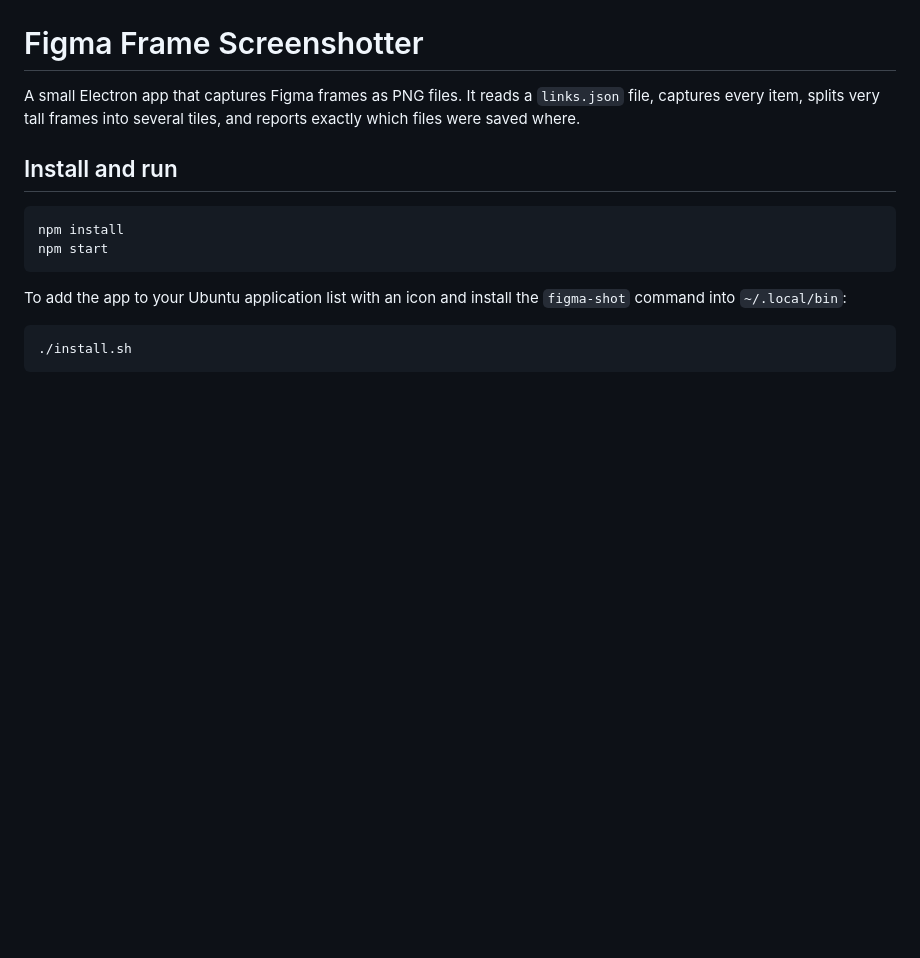
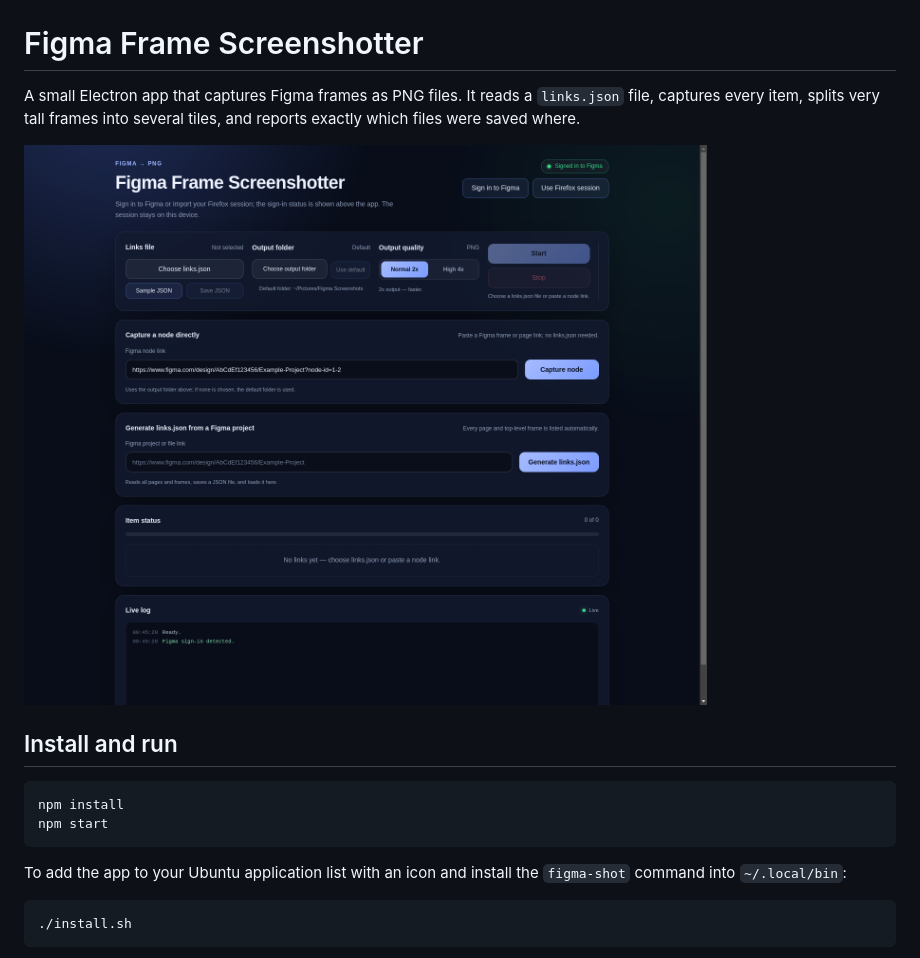
Before and after one commit to alisoltanics/figma-frame-screenshotter, a Markdown page: README.md, the part around the change. GitHub-like rendering; pictures changed too: assets/app-screenshot.png (added); blank space fills up the shorter version.

Commit message:
Add an app screenshot to the README

```diff
--- a/README.md
+++ b/README.md
@@ -3,6 +3,8 @@
 A small Electron app that captures Figma frames as PNG files. It reads a
 `links.json` file, captures every item, splits very tall frames into several
 tiles, and reports exactly which files were saved where.
+
+![Figma Frame Screenshotter](assets/app-screenshot.png)
 
 ## Install and run
 
```
